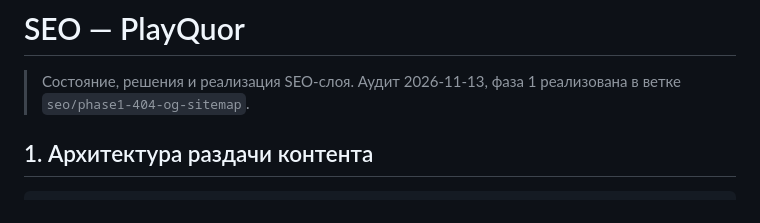
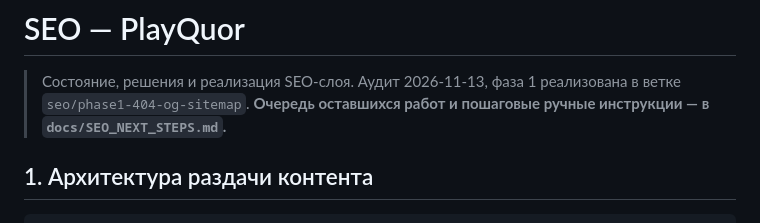
Before and after one commit to govnoboss/Quoridor, a Markdown page: docs/SEO.md, the part around the change. GitHub-like rendering.

Commit message:
docs: SEO roadmap for next agent (phases B-E, webmaster/Cloudflare how-tos, acceptance checklist)

```diff
--- a/docs/SEO.md
+++ b/docs/SEO.md
@@ -1,6 +1,7 @@
 # SEO — PlayQuor
 
 > Состояние, решения и реализация SEO-слоя. Аудит 2026-11-13, фаза 1 реализована в ветке `seo/phase1-404-og-sitemap`.
+> **Очередь оставшихся работ и пошаговые ручные инструкции — в `docs/SEO_NEXT_STEPS.md`.**
 
 ## 1. Архитектура раздачи контента
 
```
Also changed, not shown: docs/AI_CONTEXT.md (+1 -1 lines), docs/SEO_NEXT_STEPS.md (added, +135 -0 lines).
